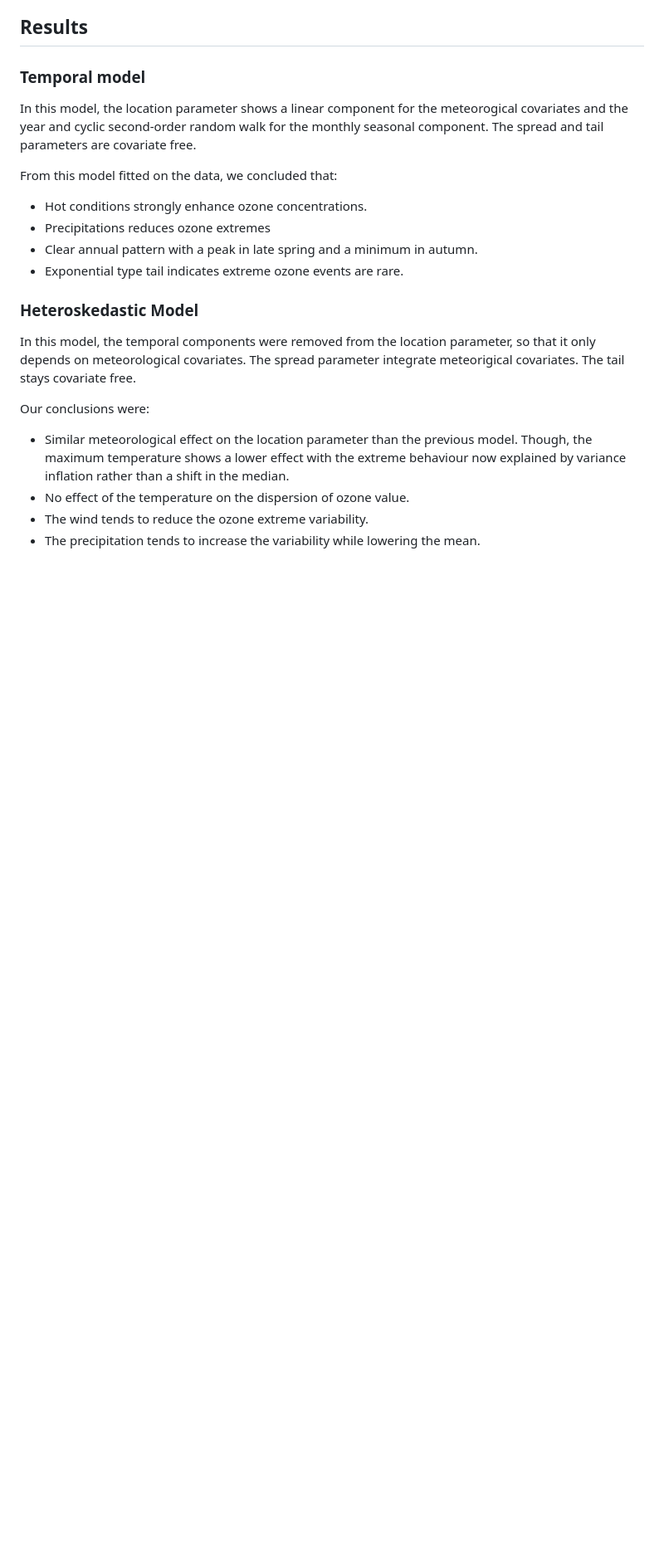
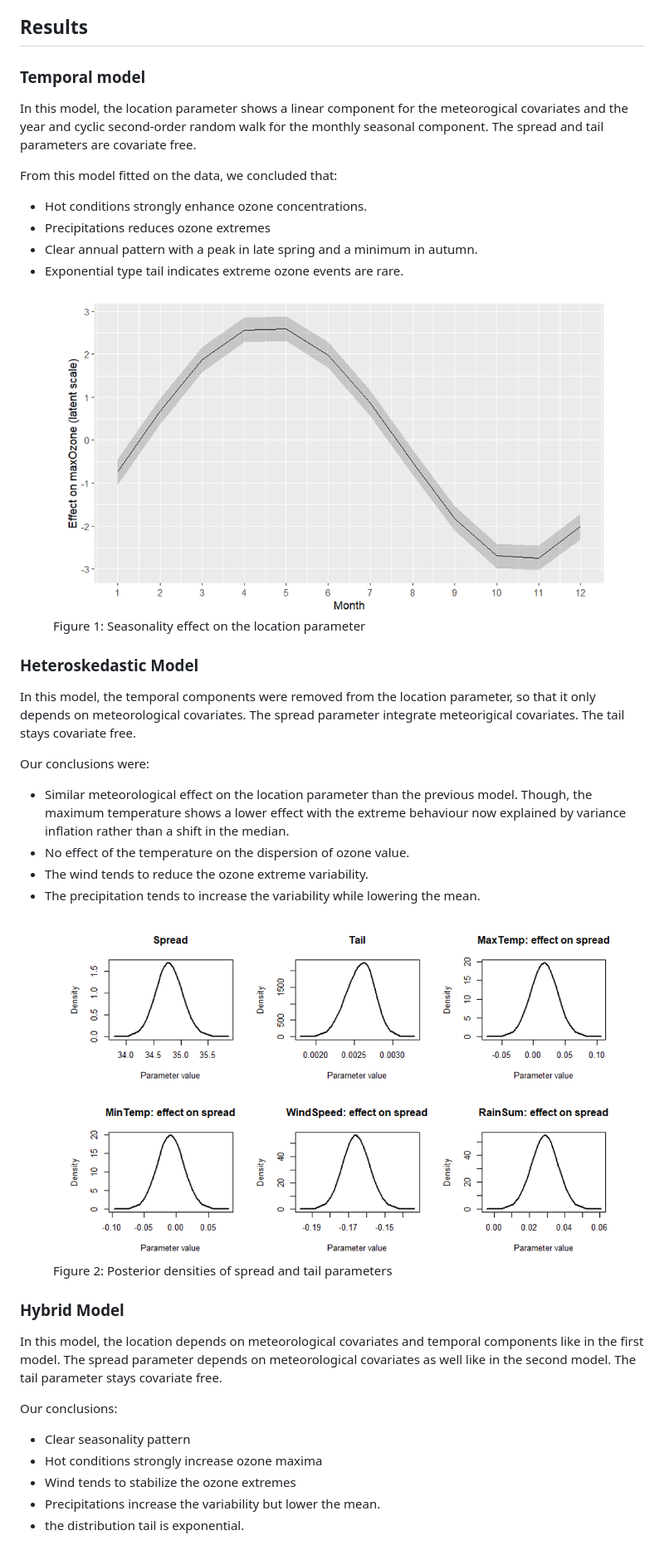
Before and after one commit to alebouvier/bayesian-gev-ozone, a Markdown page: README.md, the part around one of its changes. Shown at 83% size. Rendered like a GitHub page; blank space fills up the shorter version.

Commit message:
Enhance README with model figures and conclusions
Added figures and conclusions for hybrid and limitations models in the README.

```diff
--- a/README.md
+++ b/README.md
@@ -45,6 +45,14 @@ From this model fitted on the data, we concluded that:
   - Clear annual pattern with a peak in late spring and a minimum in autumn.
   - Exponential type tail indicates extreme ozone events are rare.
 
+
+
+<figure>
+<img src="images/seasonality_effect.png" alt="Example Image" width="750">
+<figcaption>Figure 1: Seasonality effect on the location parameter</figcaption>
+</figure>
+
+
 ### Heteroskedastic Model
 
 In this model, the temporal components were removed from the location parameter, so that it only depends on meteorological covariates. The spread parameter integrate meteorigical covariates. The tail stays covariate free.
@@ -55,3 +63,22 @@ extreme behaviour now explained by variance inflation rather than a shift in the
   - No effect of the temperature on the dispersion of ozone value.
   - The wind tends to reduce the ozone extreme variability.
   - The precipitation tends to increase the variability while lowering the mean.
+
+
+<figure>
+<img src="images/posterior_distributions_spread_tail.png" alt="Example Image" width="750">
+<figcaption>Figure 2: Posterior densities of spread and tail parameters</figcaption>
+</figure>
+
+
+### Hybrid Model
+
+In this model, the location depends on meteorological covariates and temporal components like in the first model. The spread parameter depends on meteorological covariates as well like in the second model. The tail parameter stays covariate free.
+
+Our conclusions:
+  - Clear seasonality pattern
+  - Hot conditions strongly increase ozone maxima
+  - Wind tends to stabilize the ozone extremes
+  - Precipitations increase the variability but lower the mean.
+  - the distribution tail is exponential.
+
```
Also changed, not shown: other parts of README.md (+10 -0 lines).
